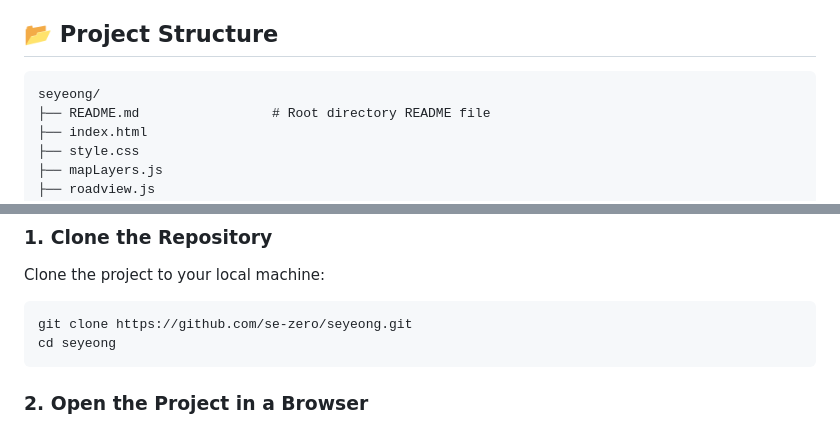
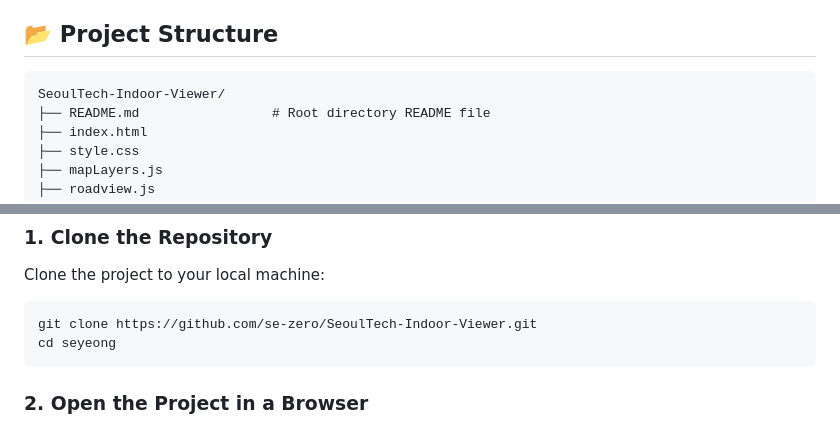
Before and after one commit to se-zero/SeoulTech-Indoor-Viewer, a Markdown page: README.md, 2 parts joined by grey strips. Rendered like a GitHub page.

````diff
--- a/README.md
+++ b/README.md
@@ -45,7 +45,7 @@ Click the link above to directly experience the project!
 
 ## 📂 Project Structure
 ```plaintext
-seyeong/
+SeoulTech-Indoor-Viewer/
 ├── README.md                 # Root directory README file
 ├── index.html
 ├── style.css
@@ -65,7 +65,7 @@ seyeong/
 ### 1. Clone the Repository
 Clone the project to your local machine:
 ```bash
-git clone https://github.com/se-zero/seyeong.git
+git clone https://github.com/se-zero/SeoulTech-Indoor-Viewer.git
 cd seyeong
 ```
 ### 2. Open the Project in a Browser
````
Also changed, not shown: other parts of README.md (+1 -1 lines).
